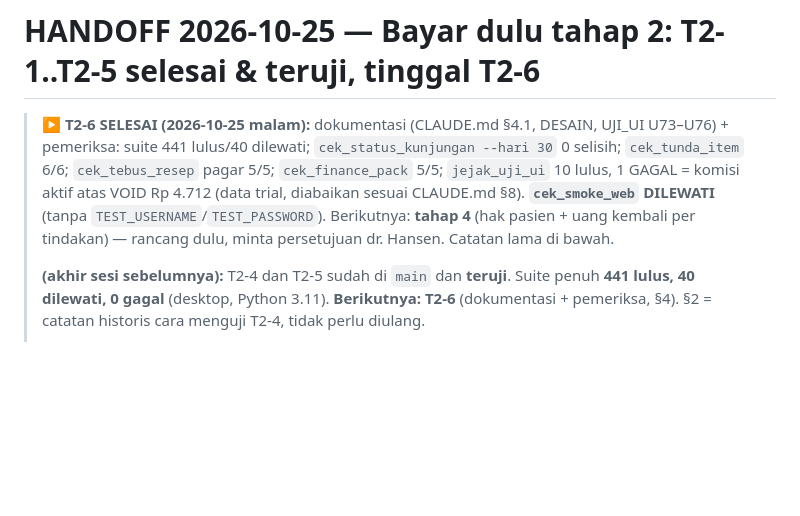
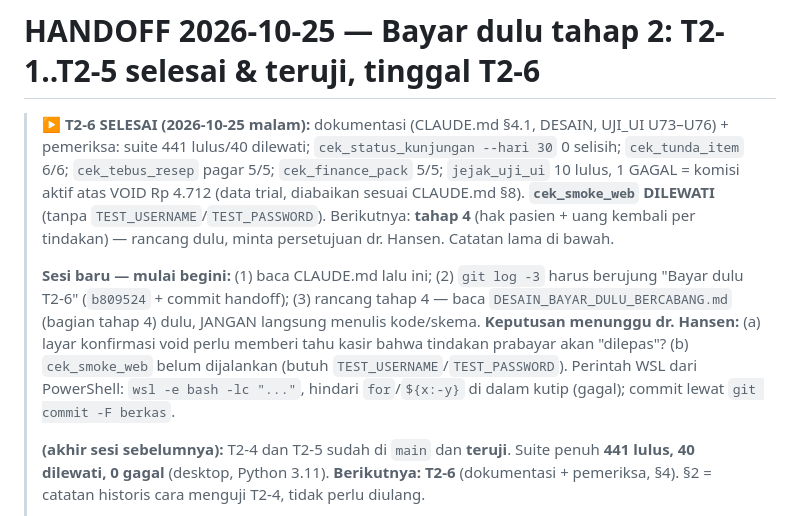
Before and after one commit to hansensudarmahs2-sudo/sehati-emr-pos, a Markdown page: Project_Memory/HANDOFF_2026-10-25.md, the part around the change. Rendered like a GitHub page; blank space fills up the shorter version.

Commit message:
Handoff: T2-6 selesai, berikutnya tahap 4
Co-Authored-By: Claude Sonnet 5.5 <noreply@anthropic.com>

```diff
--- a/Project_Memory/HANDOFF_2026-10-25.md
+++ b/Project_Memory/HANDOFF_2026-10-25.md
@@ -6,6 +6,14 @@
 > aktif atas VOID Rp 4.712 (data trial, diabaikan sesuai CLAUDE.md §8). **`cek_smoke_web` DILEWATI**
 > (tanpa `TEST_USERNAME`/`TEST_PASSWORD`). Berikutnya: **tahap 4** (hak pasien + uang kembali per
 > tindakan) — rancang dulu, minta persetujuan dr. Hansen. Catatan lama di bawah.
+>
+> **Sesi baru — mulai begini:** (1) baca CLAUDE.md lalu ini; (2) `git log -3` harus berujung
+> "Bayar dulu T2-6" (`b809524` + commit handoff); (3) rancang tahap 4 — baca
+> `DESAIN_BAYAR_DULU_BERCABANG.md` (bagian tahap 4) dulu, JANGAN langsung menulis kode/skema.
+> **Keputusan menunggu dr. Hansen:** (a) layar konfirmasi void perlu memberi tahu kasir bahwa
+> tindakan prabayar akan "dilepas"? (b) `cek_smoke_web` belum dijalankan (butuh
+> `TEST_USERNAME`/`TEST_PASSWORD`). Perintah WSL dari PowerShell: `wsl -e bash -lc "..."`,
+> hindari `for`/`${x:-y}` di dalam kutip (gagal); commit lewat `git commit -F berkas`.
 >
 > **(akhir sesi sebelumnya):** T2-4 dan T2-5 sudah di `main` dan **teruji**.
 > Suite penuh **441 lulus, 40 dilewati, 0 gagal** (desktop, Python 3.11). **Berikutnya: T2-6**
```
